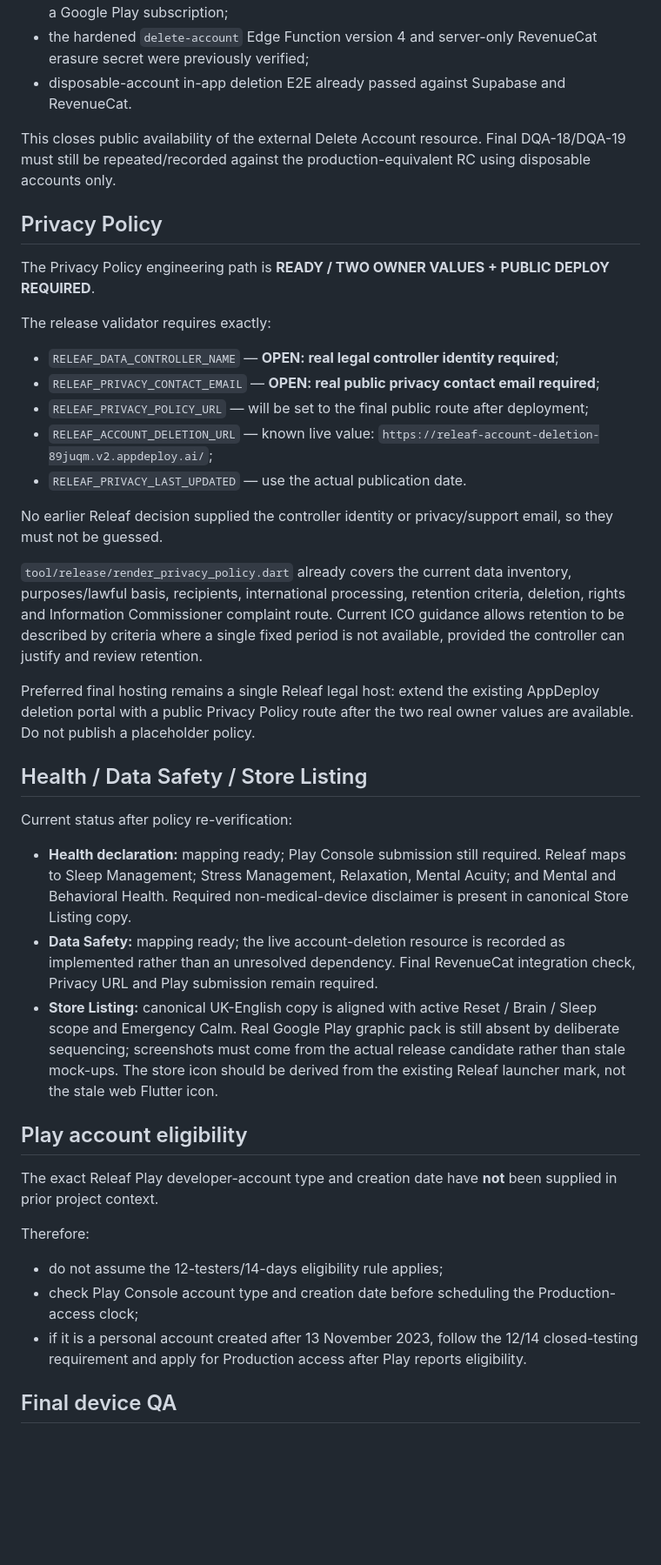
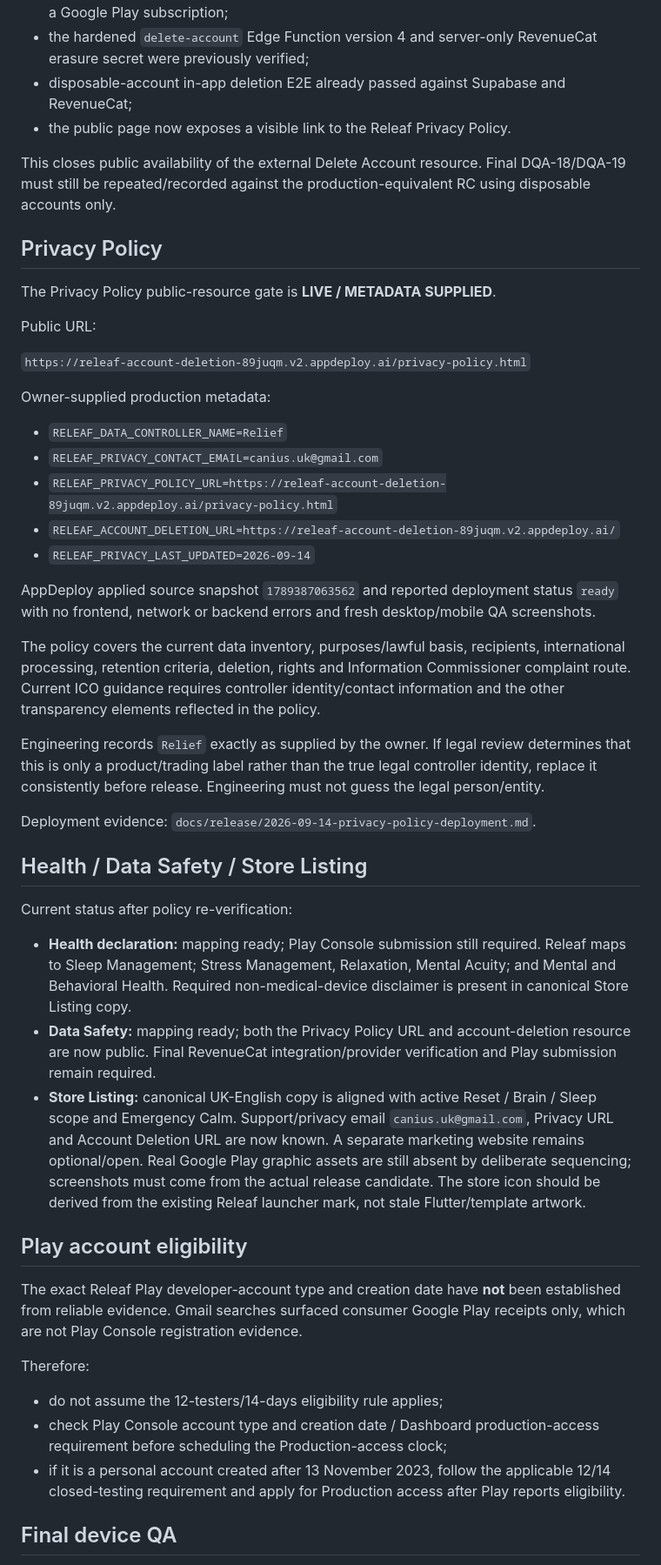
Before and after one commit to keisaj9006/releaf_app, a Markdown page: docs/release/2026-09-14-rc-external-gates.md, the part around one of its changes. Shown at 87% size. GitHub-like rendering; blank space fills up the shorter version.

Commit message:
docs: close Releaf privacy and pricing owner gates

```diff
--- a/docs/release/2026-09-14-rc-external-gates.md
+++ b/docs/release/2026-09-14-rc-external-gates.md
@@ -138,45 +146,52 @@ Verified state:
 - Android installation is not required;
 - the page warns separately that deleting the Releaf account does not automatically cancel a Google Play subscription;
 - the hardened `delete-account` Edge Function version 4 and server-only RevenueCat erasure secret were previously verified;
-- disposable-account in-app deletion E2E already passed against Supabase and RevenueCat.
+- disposable-account in-app deletion E2E already passed against Supabase and RevenueCat;
+- the public page now exposes a visible link to the Releaf Privacy Policy.
 
 This closes public availability of the external Delete Account resource. Final DQA-18/DQA-19 must still be repeated/recorded against the production-equivalent RC using disposable accounts only.
 
 ## Privacy Policy
 
-The Privacy Policy engineering path is **READY / TWO OWNER VALUES + PUBLIC DEPLOY REQUIRED**.
+The Privacy Policy public-resource gate is **LIVE / METADATA SUPPLIED**.
 
-The release validator requires exactly:
+Public URL:
 
-- `RELEAF_DATA_CONTROLLER_NAME` — **OPEN: real legal controller identity required**;
-- `RELEAF_PRIVACY_CONTACT_EMAIL` — **OPEN: real public privacy contact email required**;
-- `RELEAF_PRIVACY_POLICY_URL` — will be set to the final public route after deployment;
-- `RELEAF_ACCOUNT_DELETION_URL` — known live value: `https://releaf-account-deletion-89juqm.v2.appdeploy.ai/`;
-- `RELEAF_PRIVACY_LAST_UPDATED` — use the actual publication date.
+`https://releaf-account-deletion-89juqm.v2.appdeploy.ai/privacy-policy.html`
 
-No earlier Releaf decision supplied the controller identity or privacy/support email, so they must not be guessed.
+Owner-supplied production metadata:
 
-`tool/release/render_privacy_policy.dart` already covers the current data inventory, purposes/lawful basis, recipients, international processing, retention criteria, deletion, rights and Information Commissioner complaint route. Current ICO guidance allows retention to be described by criteria where a single fixed period is not available, provided the controller can justify and review retention.
+- `RELEAF_DATA_CONTROLLER_NAME=Relief`
+- `RELEAF_PRIVACY_CONTACT_EMAIL=canius.uk@gmail.com`
+- `RELEAF_PRIVACY_POLICY_URL=https://releaf-account-deletion-89juqm.v2.appdeploy.ai/privacy-policy.html`
+- `RELEAF_ACCOUNT_DELETION_URL=https://releaf-account-deletion-89juqm.v2.appdeploy.ai/`
+- `RELEAF_PRIVACY_LAST_UPDATED=2026-09-14`
 
-Preferred final hosting remains a single Releaf legal host: extend the existing AppDeploy deletion portal with a public Privacy Policy route after the two real owner values are available. Do not publish a placeholder policy.
+AppDeploy applied source snapshot `1789387063562` and reported deployment status `ready` with no frontend, network or backend errors and fresh desktop/mobile QA screenshots.
+
+The policy covers the current data inventory, purposes/lawful basis, recipients, international processing, retention criteria, deletion, rights and Information Commissioner complaint route. Current ICO guidance requires controller identity/contact information and the other transparency elements reflected in the policy.
+
+Engineering records `Relief` exactly as supplied by the owner. If legal review determines that this is only a product/trading label rather than the true legal controller identity, replace it consistently before release. Engineering must not guess the legal person/entity.
+
+Deployment evidence: `docs/release/2026-09-14-privacy-policy-deployment.md`.
 
 ## Health / Data Safety / Store Listing
 
 Current status after policy re-verification:
 
 - **Health declaration:** mapping ready; Play Console submission still required. Releaf maps to Sleep Management; Stress Management, Relaxation, Mental Acuity; and Mental and Behavioral Health. Required non-medical-device disclaimer is present in canonical Store Listing copy.
-- **Data Safety:** mapping ready; the live account-deletion resource is recorded as implemented rather than an unresolved dependency. Final RevenueCat integration check, Privacy URL and Play submission remain required.
-- **Store Listing:** canonical UK-English copy is aligned with active Reset / Brain / Sleep scope and Emergency Calm. Real Google Play graphic pack is still absent by deliberate sequencing; screenshots must come from the actual release candidate rather than stale mock-ups. The store icon should be derived from the existing Releaf launcher mark, not the stale web Flutter icon.
+- **Data Safety:** mapping ready; both the Privacy Policy URL and account-deletion resource are now public. Final RevenueCat integration/provider verification and Play submission remain required.
+- **Store Listing:** canonical UK-English copy is aligned with active Reset / Brain / Sleep scope and Emergency Calm. Support/privacy email `canius.uk@gmail.com`, Privacy URL and Account Deletion URL are now known. A separate marketing website remains optional/open. Real Google Play graphic assets are still absent by deliberate sequencing; screenshots must come from the actual release candidate. The store icon should be derived from the existing Releaf launcher mark, not stale Flutter/template artwork.
 
 ## Play account eligibility
 
-The exact Releaf Play developer-account type and creation date have **not** been supplied in prior project context.
+The exact Releaf Play developer-account type and creation date have **not** been established from reliable evidence. Gmail searches surfaced consumer Google Play receipts only, which are not Play Console registration evidence.
 
 Therefore:
 
 - do not assume the 12-testers/14-days eligibility rule applies;
-- check Play Console account type and creation date before scheduling the Production-access clock;
-- if it is a personal account created after 13 November 2023, follow the 12/14 closed-testing requirement and apply for Production access after Play reports eligibility.
+- check Play Console account type and creation date / Dashboard production-access requirement before scheduling the Production-access clock;
+- if it is a personal account created after 13 November 2023, follow the applicable 12/14 closed-testing requirement and apply for Production access after Play reports eligibility.
 
 ## Final device QA
 
```
Also changed, not shown: other parts of docs/release/2026-09-14-rc-external-gates.md (+36 -30 lines).
